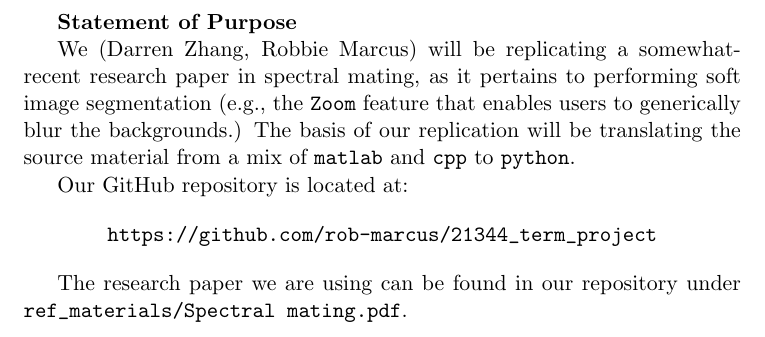
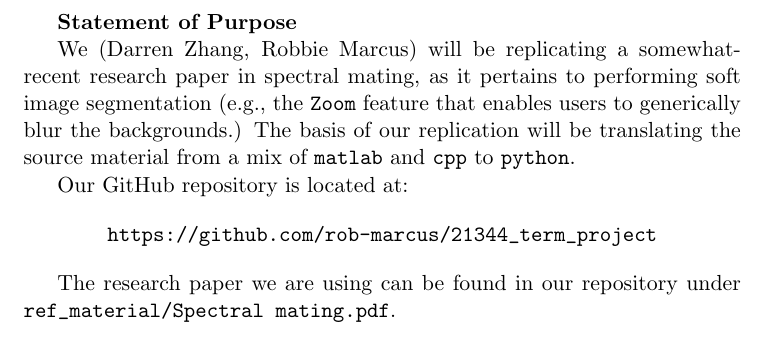
Before and after one commit to rob-marcus/21344_term_project, a LaTeX document (tex_files/statement_of_purpose.tex): part of the page, cut so that both start at the same text. Compiled offline with pdfLaTeX.

Commit message:
Oops, typo on path to the reference paper.

```diff
--- a/tex_files/statement_of_purpose.tex
+++ b/tex_files/statement_of_purpose.tex
@@ -7,6 +7,6 @@ We (Darren Zhang, Robbie Marcus) will be replicating a somewhat-recent research
 
 Our GitHub repository is located at: $$\verb|https://github.com/rob-marcus/21344_term_project|$$
 
-The research paper we are using can be found in our repository under \verb|ref_materials/Spectral mating.pdf|.
+The research paper we are using can be found in our repository under \verb|ref_material/Spectral mating.pdf|.
 
 \end{document}
```
Also changed, not shown: deliverables/statement_of_purpose.pdf, tex_files/statement_of_purpose.pdf (added).
